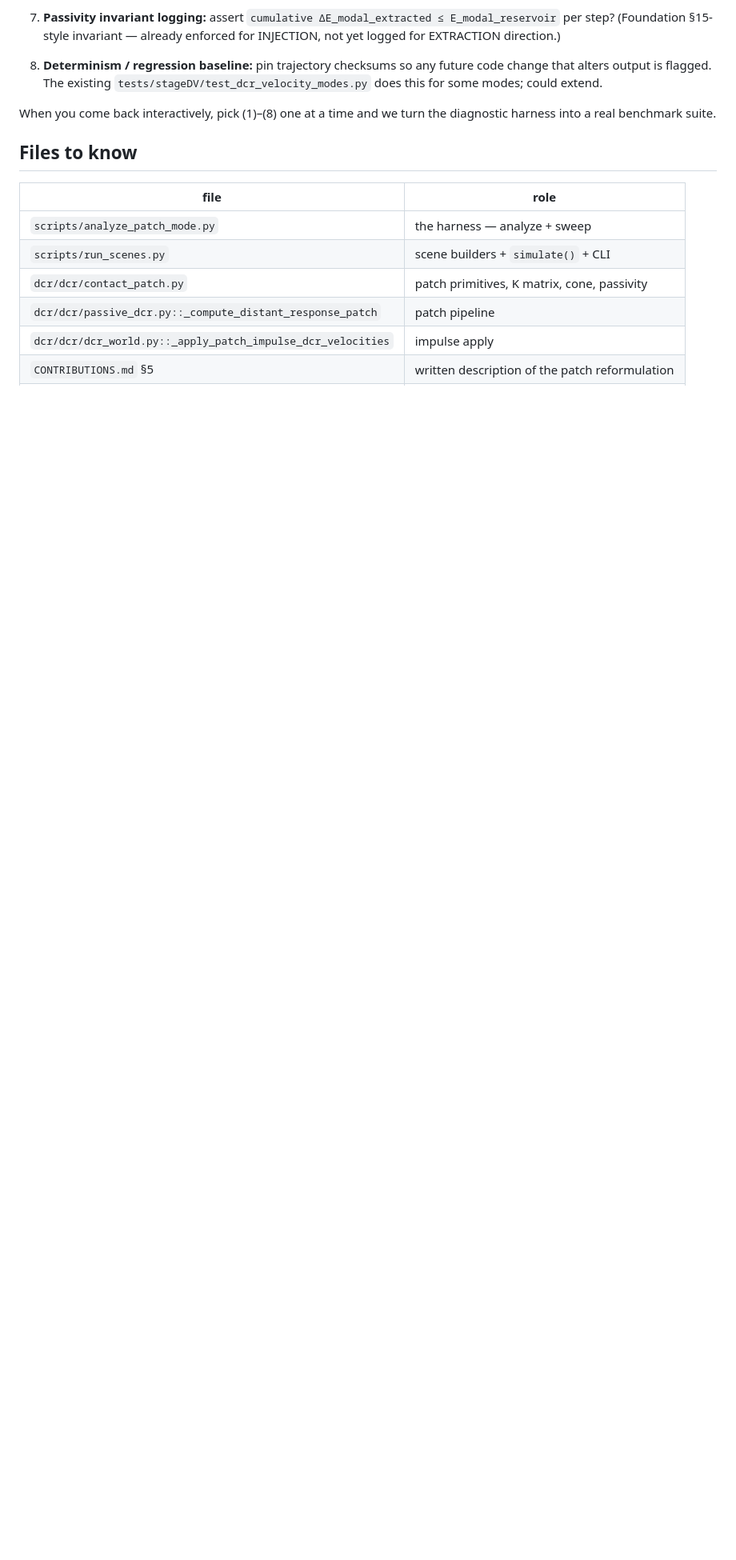
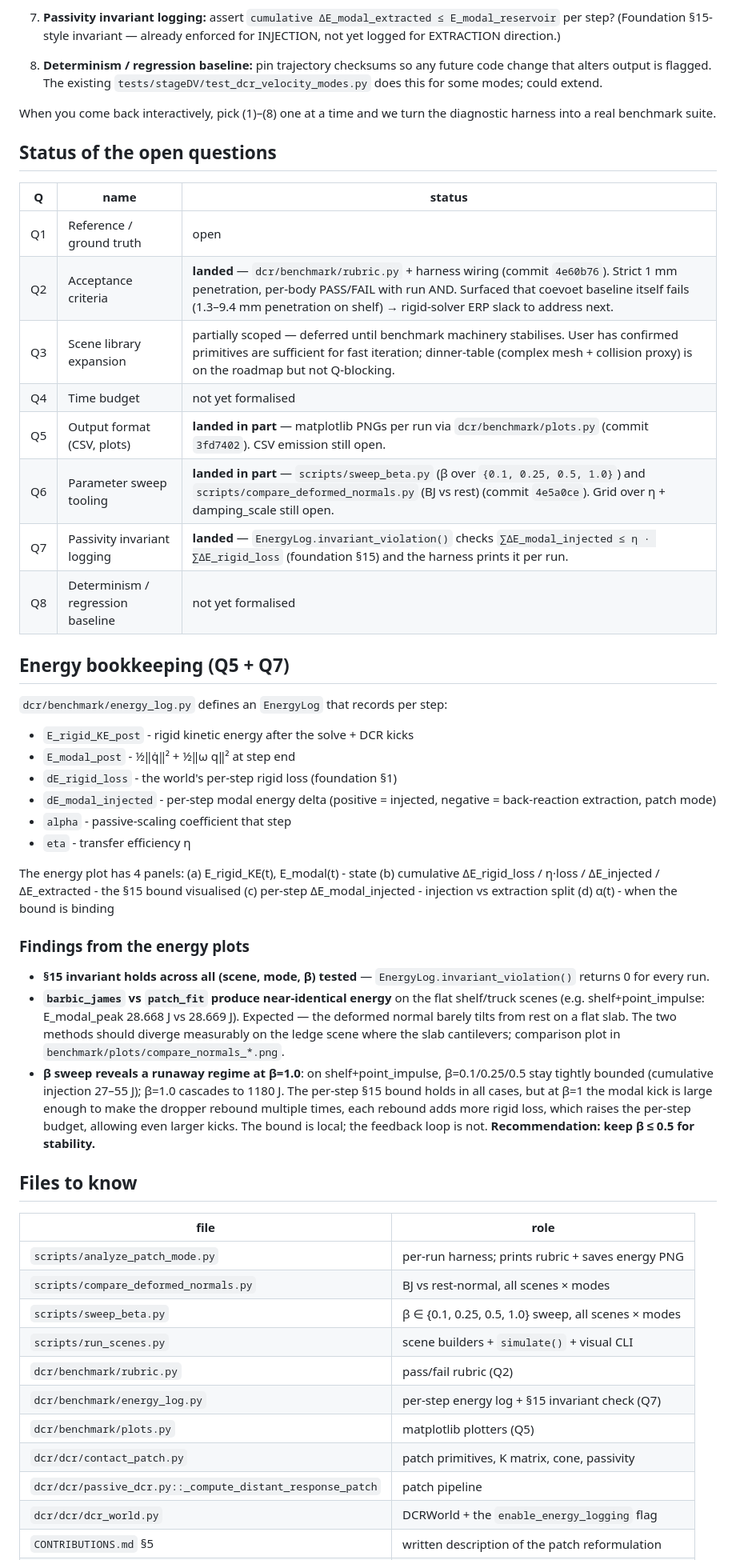
Before and after one commit to nanli9/DCR, a Markdown page: benchmark/PATCH_MODE_BENCHMARK.md, the part around one of its changes. Shown at 80% size. Drawn GitHub-style; blank space fills up the shorter version.

Commit message:
benchmark: update md with Q2/Q5/Q7 status + energy-bookkeeping section
PATCH_MODE_BENCHMARK.md:
  * 'Status of the open questions' table marks Q2 (rubric), Q5 (plots),
    Q6 (sweeps), Q7 (invariant) as landed with the commit hashes
  * new 'Energy bookkeeping' section documents the 4-panel plot layout
    and lists three findings from the plots:
      - §15 invariant holds across all (scene, mode, β) tested
      - patch_fit and barbic_james near-identical on flat scenes
        (deformed normal barely tilts from rest)
      - β=1.0 cascades to 1180 J cumulative injection on shelf+point_impulse;
        per-step bound still holds, but feedback loop is unbounded.
        Recommendation: keep β <= 0.5.
  * updated 'Files to know' table with the new dcr/benchmark/* and
    scripts/* paths
  * updated 'How to run' with the three new entry points

Co-Authored-By: Claude Opus 4.7 (1M context) <noreply@anthropic.com>

```diff
--- a/benchmark/PATCH_MODE_BENCHMARK.md
+++ b/benchmark/PATCH_MODE_BENCHMARK.md
@@ -120,13 +120,69 @@ Open questions to iterate on:
 When you come back interactively, pick (1)–(8) one at a time and we turn
 the diagnostic harness into a real benchmark suite.
 
+## Status of the open questions
+
+| Q | name | status |
+|---|---|---|
+| Q1 | Reference / ground truth | open |
+| Q2 | Acceptance criteria | **landed** — `dcr/benchmark/rubric.py` + harness wiring (commit `4e60b76`). Strict 1 mm penetration, per-body PASS/FAIL with run AND. Surfaced that coevoet baseline itself fails (1.3–9.4 mm penetration on shelf) → rigid-solver ERP slack to address next. |
+| Q3 | Scene library expansion | partially scoped — deferred until benchmark machinery stabilises. User has confirmed primitives are sufficient for fast iteration; dinner-table (complex mesh + collision proxy) is on the roadmap but not Q-blocking. |
+| Q4 | Time budget | not yet formalised |
+| Q5 | Output format (CSV, plots) | **landed in part** — matplotlib PNGs per run via `dcr/benchmark/plots.py` (commit `3fd7402`). CSV emission still open. |
+| Q6 | Parameter sweep tooling | **landed in part** — `scripts/sweep_beta.py` (β over `{0.1, 0.25, 0.5, 1.0}`) and `scripts/compare_deformed_normals.py` (BJ vs rest) (commit `4e5a0ce`). Grid over η + damping_scale still open. |
+| Q7 | Passivity invariant logging | **landed** — `EnergyLog.invariant_violation()` checks `∑ΔE_modal_injected ≤ η · ∑ΔE_rigid_loss` (foundation §15) and the harness prints it per run. |
+| Q8 | Determinism / regression baseline | not yet formalised |
+
+## Energy bookkeeping (Q5 + Q7)
+
+`dcr/benchmark/energy_log.py` defines an `EnergyLog` that records per
+step:
+
+- `E_rigid_KE_post`        - rigid kinetic energy after the solve + DCR kicks
+- `E_modal_post`           - ½‖q̇‖² + ½‖ω q‖² at step end
+- `dE_rigid_loss`          - the world's per-step rigid loss (foundation §1)
+- `dE_modal_injected`      - per-step modal energy delta (positive = injected,
+                            negative = back-reaction extraction, patch mode)
+- `alpha`                  - passive-scaling coefficient that step
+- `eta`                    - transfer efficiency η
+
+The energy plot has 4 panels:
+  (a) E_rigid_KE(t), E_modal(t)            - state
+  (b) cumulative ΔE_rigid_loss / η·loss / ΔE_injected / ΔE_extracted
+                                            - the §15 bound visualised
+  (c) per-step ΔE_modal_injected           - injection vs extraction split
+  (d) α(t)                                 - when the bound is binding
+
+### Findings from the energy plots
+
+- **§15 invariant holds across all (scene, mode, β) tested** —
+  `EnergyLog.invariant_violation()` returns 0 for every run.
+- **`barbic_james` vs `patch_fit` produce near-identical energy** on the
+  flat shelf/truck scenes (e.g. shelf+point_impulse: E_modal_peak 28.668 J
+  vs 28.669 J). Expected — the deformed normal barely tilts from rest on
+  a flat slab. The two methods should diverge measurably on the ledge
+  scene where the slab cantilevers; comparison plot in
+  `benchmark/plots/compare_normals_*.png`.
+- **β sweep reveals a runaway regime at β=1.0**: on shelf+point_impulse,
+  β=0.1/0.25/0.5 stay tightly bounded (cumulative injection 27–55 J);
+  β=1.0 cascades to 1180 J. The per-step §15 bound holds in all cases,
+  but at β=1 the modal kick is large enough to make the dropper rebound
+  multiple times, each rebound adds more rigid loss, which raises the
+  per-step budget, allowing even larger kicks. The bound is local; the
+  feedback loop is not. **Recommendation: keep β ≤ 0.5 for stability.**
+
 ## Files to know
 
 | file | role |
 |---|---|
-| `scripts/analyze_patch_mode.py` | the harness — analyze + sweep |
-| `scripts/run_scenes.py` | scene builders + `simulate()` + CLI |
+| `scripts/analyze_patch_mode.py` | per-run harness; prints rubric + saves energy PNG |
+| `scripts/compare_deformed_normals.py` | BJ vs rest-normal, all scenes × modes |
+| `scripts/sweep_beta.py` | β ∈ {0.1, 0.25, 0.5, 1.0} sweep, all scenes × modes |
+| `scripts/run_scenes.py` | scene builders + `simulate()` + visual CLI |
+| `dcr/benchmark/rubric.py` | pass/fail rubric (Q2) |
+| `dcr/benchmark/energy_log.py` | per-step energy log + §15 invariant check (Q7) |
+| `dcr/benchmark/plots.py` | matplotlib plotters (Q5) |
 | `dcr/dcr/contact_patch.py` | patch primitives, K matrix, cone, passivity |
 | `dcr/dcr/passive_dcr.py::_compute_distant_response_patch` | patch pipeline |
-| `dcr/dcr/dcr_world.py::_apply_patch_impulse_dcr_velocities` | impulse apply |
+| `dcr/dcr/dcr_world.py` | DCRWorld + the `enable_energy_logging` flag |
 | `CONTRIBUTIONS.md` §5 | written description of the patch reformulation |
```
Also changed, not shown: other parts of benchmark/PATCH_MODE_BENCHMARK.md (+15 -18 lines).
